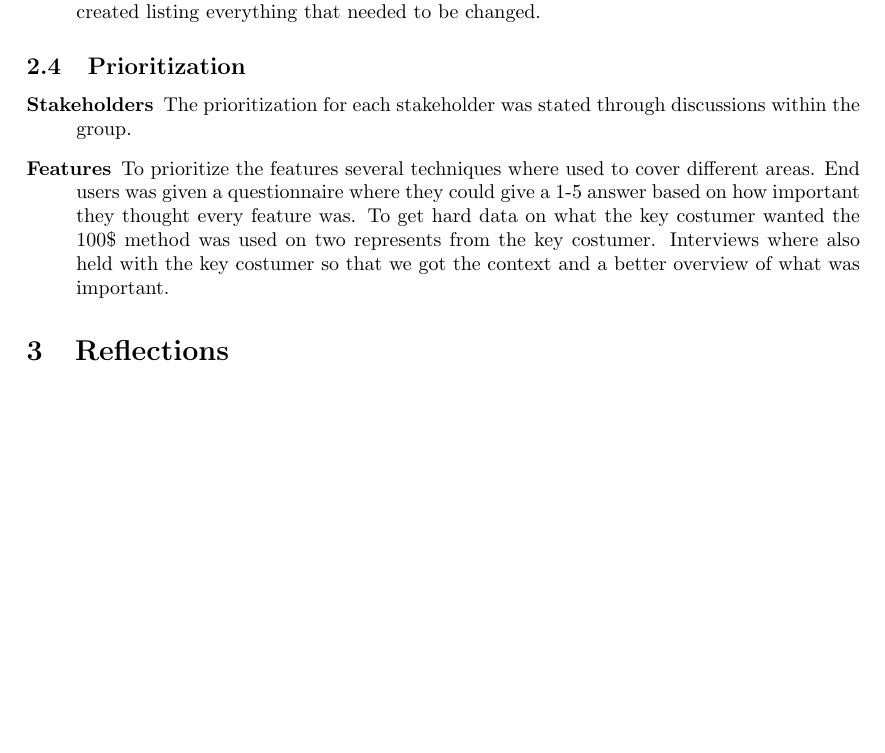
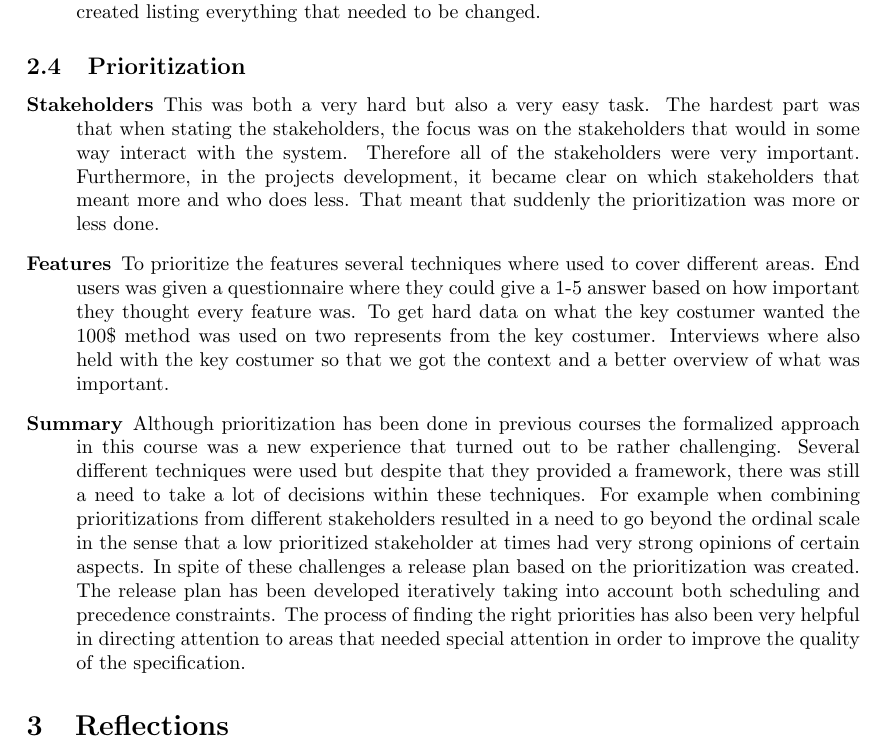
Before and after one commit to Mejvik/ETS170, a LaTeX document (Project Experiences/pe.tex): part of page 6 of 12 before the commit and part of page 6 of 13 after it, cut so that both start at the same text, the shorter picture padded with empty space. Compiled offline with pdfLaTeX.

Commit message:
fix overwrite

```diff
--- a/Project Experiences/pe.tex
+++ b/Project Experiences/pe.tex
@@ -169,8 +169,9 @@ A Quper diagram was created to specify a Quality requirement, or perhaps target
 % 3I) use more than one prioritization technique in a relevant way.
 \subsection{Prioritization}
 \begin{description}
-\item[Stakeholders] The prioritization for each stakeholder was stated through discussions within the group.
+\item[Stakeholders] This was both a very hard but also a very easy task. The hardest part was that when stating the stakeholders, the focus was on the stakeholders that would in some way interact with the system. Therefore all of the stakeholders were very important. Furthermore, in the projects development, it became clear on which stakeholders that meant more and who does less. That meant that suddenly the prioritization was more or less done.
 \item[Features] To prioritize the features several techniques where used to cover different areas. End users was given a questionnaire where they could give a 1-5 answer based on how important they thought every feature was. To get hard data on what the key costumer wanted the 100\$ method was used on two represents from the key costumer. Interviews where also held with the key costumer so that we got the context and a better overview of what was important.
+\item[Summary] Although prioritization has been done in previous courses the formalized approach in this course was  a new experience that turned out to be rather challenging. Several different techniques were used but despite that they provided a framework, there was still a need to take a lot of decisions within these techniques. For example when combining prioritizations from different stakeholders resulted in a need to go beyond the ordinal scale in the sense that a low prioritized stakeholder at times had very strong opinions of certain aspects. In spite of these challenges a release plan based on the prioritization was created. The release plan has been developed iteratively taking into account both scheduling and precedence constraints. The process of finding the right priorities has also been very helpful in directing attention to areas that needed special attention in order to improve the quality of the specification.
 \end{description}
 %--------------------------------------------------------------------%
 %--------------- Reflections ----------------------------------------%
```
